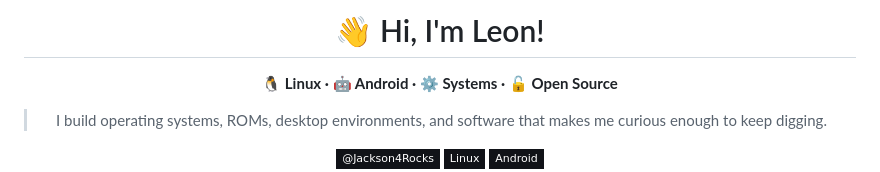
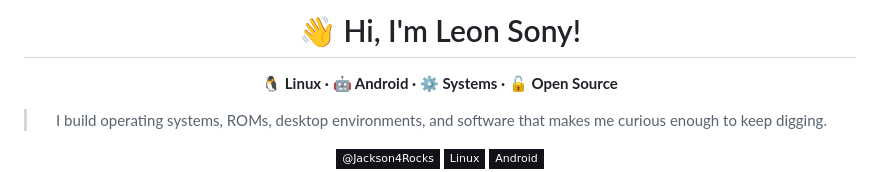
Before and after one commit to Jackson4Rocks/Jackson4Rocks, a Markdown page: README.md, the part around the change. Drawn GitHub-style; badges without logos.

```diff
--- a/README.md
+++ b/README.md
@@ -1,6 +1,6 @@
 <div align="center">
 
-# 👋 Hi, I'm Leon!
+# 👋 Hi, I'm Leon Sony!
 
 **🐧 Linux · 🤖 Android · ⚙️ Systems · 🔓 Open Source**
 
```
